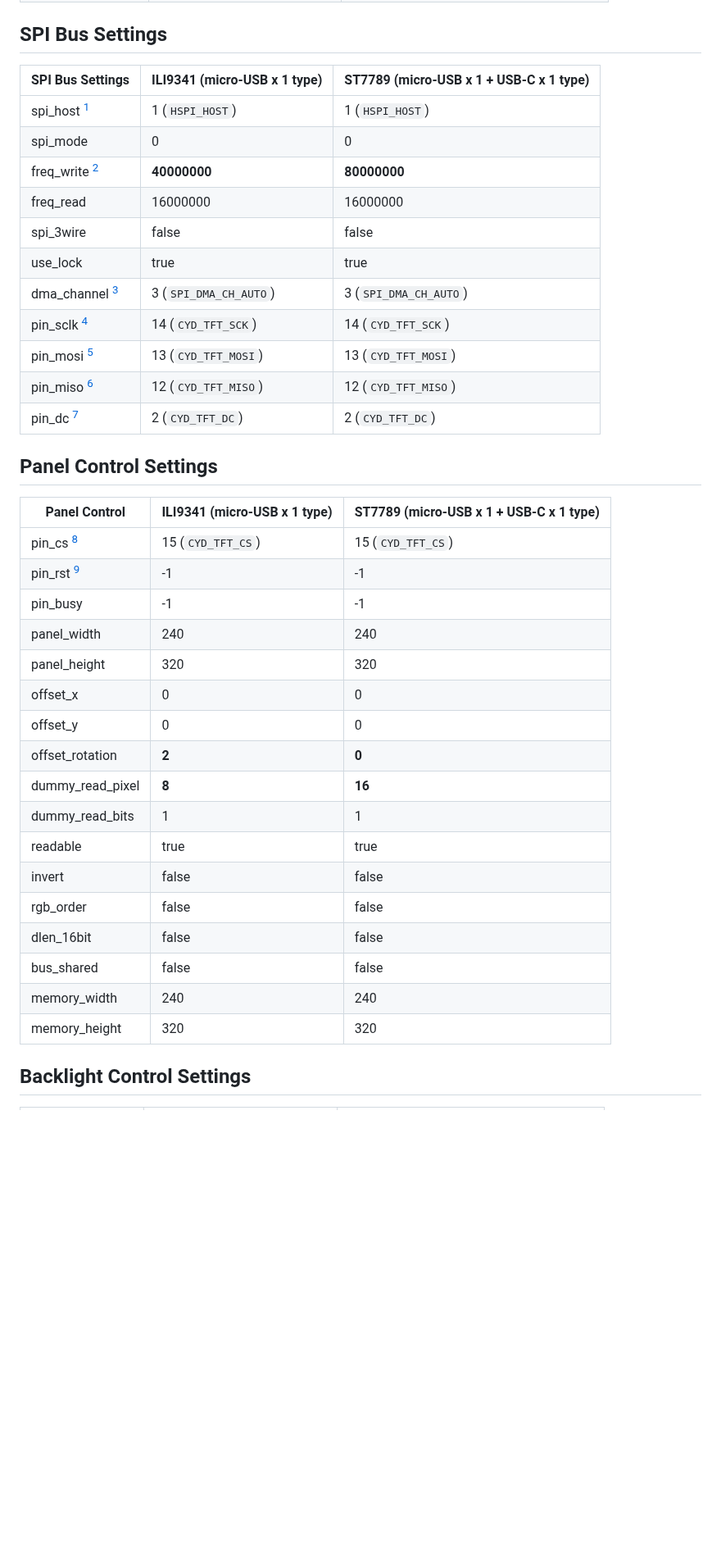
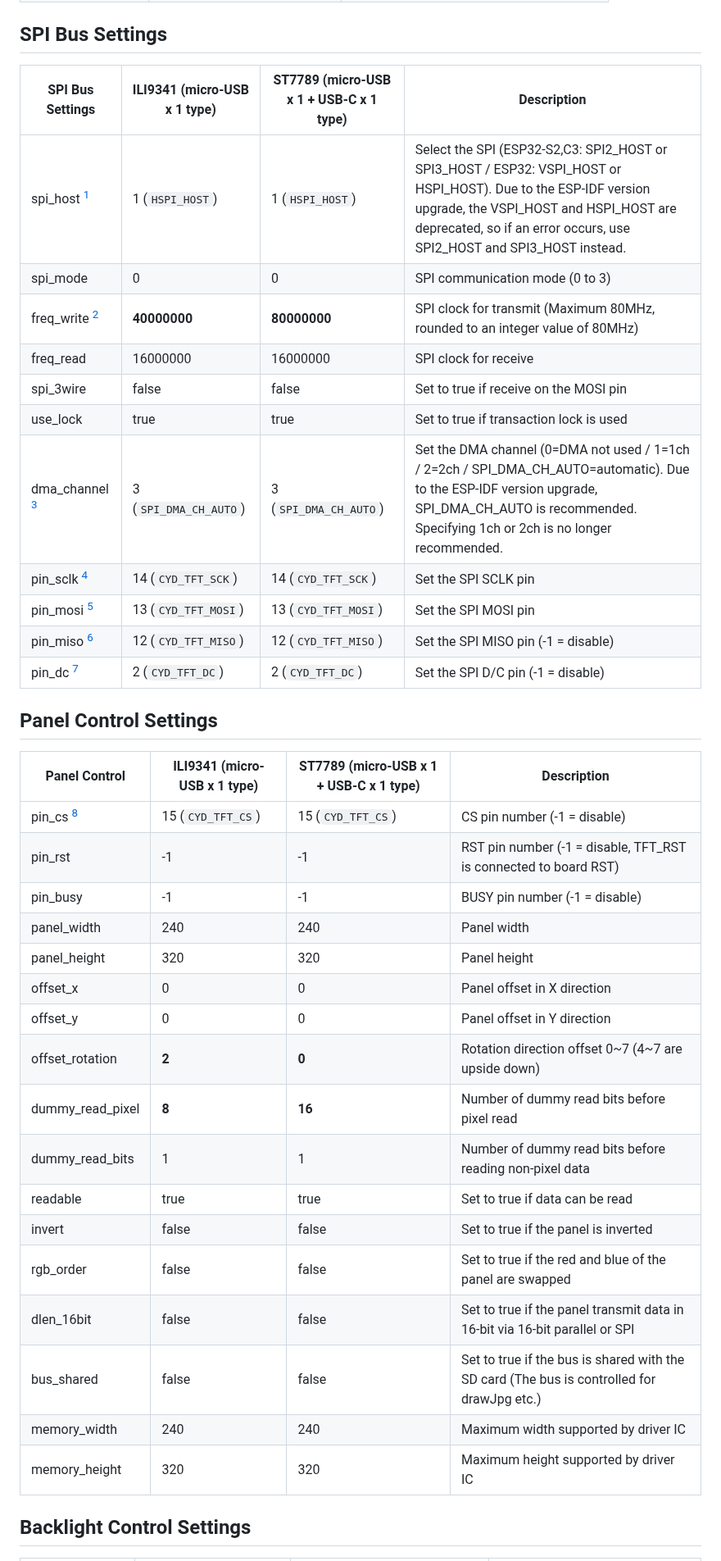
Before and after one commit to embedded-kiddie/Arduino-CYD-2432S028R, a Markdown page: LovyanGFX/README.md, the part around one of its changes. Shown at 82% size. Drawn GitHub-style; blank space fills up the shorter version.

Commit message:
Add Documents and update README.

```diff
--- a/LovyanGFX/README.md
+++ b/LovyanGFX/README.md
@@ -27,41 +36,41 @@ Below is a list of parameters that are set for the two types of CYD.
 
 ## SPI Bus Settings
 
-| SPI Bus Settings | ILI9341 (micro-USB x 1 type) | ST7789 (micro-USB x 1 + USB-C x 1 type) |
-| ---------------- | ---------------------------- | --------------------------------------- |
-| spi_host [^1]    | 1 (`HSPI_HOST`)              | 1 (`HSPI_HOST`)                         |
-| spi_mode         | 0                            | 0                                       |
-| freq_write [^2]  | **40000000**                 | **80000000**                            |
-| freq_read        | 16000000                     | 16000000                                |
-| spi_3wire        | false                        | false                                   |
-| use_lock         | true                         | true                                    |
-| dma_channel [^3] | 3 (`SPI_DMA_CH_AUTO`)        | 3 (`SPI_DMA_CH_AUTO`)                   |
-| pin_sclk [^4]    | 14 (`CYD_TFT_SCK`)           | 14 (`CYD_TFT_SCK`)                      |
-| pin_mosi [^4]    | 13 (`CYD_TFT_MOSI`)          | 13 (`CYD_TFT_MOSI`)                     |
-| pin_miso [^4]    | 12 (`CYD_TFT_MISO`)          | 12 (`CYD_TFT_MISO`)                     |
-| pin_dc [^4]      | 2 (`CYD_TFT_DC`)             | 2 (`CYD_TFT_DC`)                        |
+| SPI Bus Settings | ILI9341 (micro-USB x 1 type) | ST7789 (micro-USB x 1 + USB-C x 1 type) | Description |
+| ---------------- | ---------------------------- | --------------------------------------- | ----------- |
+| spi_host [^1]    | 1 (`HSPI_HOST`)              | 1 (`HSPI_HOST`)                         | Select the SPI (ESP32-S2,C3: SPI2_HOST or SPI3_HOST / ESP32: VSPI_HOST or HSPI_HOST). Due to the ESP-IDF version upgrade, the VSPI_HOST and HSPI_HOST are deprecated, so if an error occurs, use SPI2_HOST and SPI3_HOST instead.|
+| spi_mode         | 0                            | 0                                       | SPI communication mode (0 to 3) |
+| freq_write [^2]  | **40000000**                 | **80000000**                            | SPI clock for transmit (Maximum 80MHz, rounded to an integer value of 80MHz) |
+| freq_read        | 16000000                     | 16000000                                | SPI clock for receive |
+| spi_3wire        | false                        | false                                   | Set to true if receive on the MOSI pin |
+| use_lock         | true                         | true                                    | Set to true if transaction lock is used |
+| dma_channel [^3] | 3 (`SPI_DMA_CH_AUTO`)        | 3 (`SPI_DMA_CH_AUTO`)                   | Set the DMA channel (0=DMA not used / 1=1ch / 2=2ch / SPI_DMA_CH_AUTO=automatic). Due to the ESP-IDF version upgrade, SPI_DMA_CH_AUTO is recommended. Specifying 1ch or 2ch is no longer recommended. |
+| pin_sclk [^4]    | 14 (`CYD_TFT_SCK`)           | 14 (`CYD_TFT_SCK`)                      | Set the SPI SCLK pin |
+| pin_mosi [^4]    | 13 (`CYD_TFT_MOSI`)          | 13 (`CYD_TFT_MOSI`)                     | Set the SPI MOSI pin |
+| pin_miso [^4]    | 12 (`CYD_TFT_MISO`)          | 12 (`CYD_TFT_MISO`)                     | Set the SPI MISO pin (-1 = disable) |
+| pin_dc [^4]      | 2 (`CYD_TFT_DC`)             | 2 (`CYD_TFT_DC`)                        | Set the SPI D/C  pin (-1 = disable) |
 
 ## Panel Control Settings
 
-| Panel Control    | ILI9341 (micro-USB x 1 type) | ST7789 (micro-USB x 1 + USB-C x 1 type) |
-| ---------------- | ---------------------------- | --------------------------------------- |
-| pin_cs [^4]      | 15 (`CYD_TFT_CS`)            | 15 (`CYD_TFT_CS`)                       |
-| pin_rst [^5]     | -1                           | -1                                      |
-| pin_busy         | -1                           | -1                                      |
-| panel_width      | 240                          | 240                                     |
-| panel_height     | 320                          | 320                                     |
-| offset_x         | 0                            | 0                                       |
-| offset_y         | 0                            | 0                                       |
-| offset_rotation  | **2**                        | **0**                                   |
-| dummy_read_pixel | **8**                        | **16**                                  |
-| dummy_read_bits  | 1                            | 1                                       |
-| readable         | true                         | true                                    |
-| invert           | false                        | false                                   |
-| rgb_order        | false                        | false                                   |
-| dlen_16bit       | false                        | false                                   |
-| bus_shared       | false                        | false                                   |
-| memory_width     | 240                          | 240                                     |
-| memory_height    | 320                          | 320                                     |
+| Panel Control    | ILI9341 (micro-USB x 1 type) | ST7789 (micro-USB x 1 + USB-C x 1 type) | Description |
+| ---------------- | ---------------------------- | --------------------------------------- | ----------- |
+| pin_cs [^4]      | 15 (`CYD_TFT_CS`)            | 15 (`CYD_TFT_CS`)                       | CS   pin number (-1 = disable) |
+| pin_rst          | -1                           | -1                                      | RST  pin number (-1 = disable, TFT_RST is connected to board RST) |
+| pin_busy         | -1                           | -1                                      | BUSY pin number (-1 = disable) |
+| panel_width      | 240                          | 240                                     | Panel width |
+| panel_height     | 320                          | 320                                     | Panel height |
+| offset_x         | 0                            | 0                                       | Panel offset in X direction |
+| offset_y         | 0                            | 0                                       | Panel offset in Y direction |
+| offset_rotation  | **2**                        | **0**                                   | Rotation direction offset 0~7 (4~7 are upside down) |
+| dummy_read_pixel | **8**                        | **16**                                  | Number of dummy read bits before pixel read |
+| dummy_read_bits  | 1                            | 1                                       | Number of dummy read bits before reading non-pixel data |
+| readable         | true                         | true                                    | Set to true if data can be read |
+| invert           | false                        | false                                   | Set to true if the panel is inverted |
+| rgb_order        | false                        | false                                   | Set to true if the red and blue of the panel are swapped |
+| dlen_16bit       | false                        | false                                   | Set to true if the panel transmit data in 16-bit via 16-bit parallel or SPI |
+| bus_shared       | false                        | false                                   | Set to true if the bus is shared with the SD card (The bus is controlled for drawJpg etc.) |
+| memory_width     | 240                          | 240                                     | Maximum width  supported by driver IC |
+| memory_height    | 320                          | 320                                     | Maximum height supported by driver IC |
 
 ## Backlight Control Settings
 
```
Also changed, not shown: other parts of LovyanGFX/README.md (+47 -28 lines), Documents/ESP32-2432S028-LCM.jpg (added), Documents/ESP32-2432S028-MCU.jpg (added), 4 other files.
